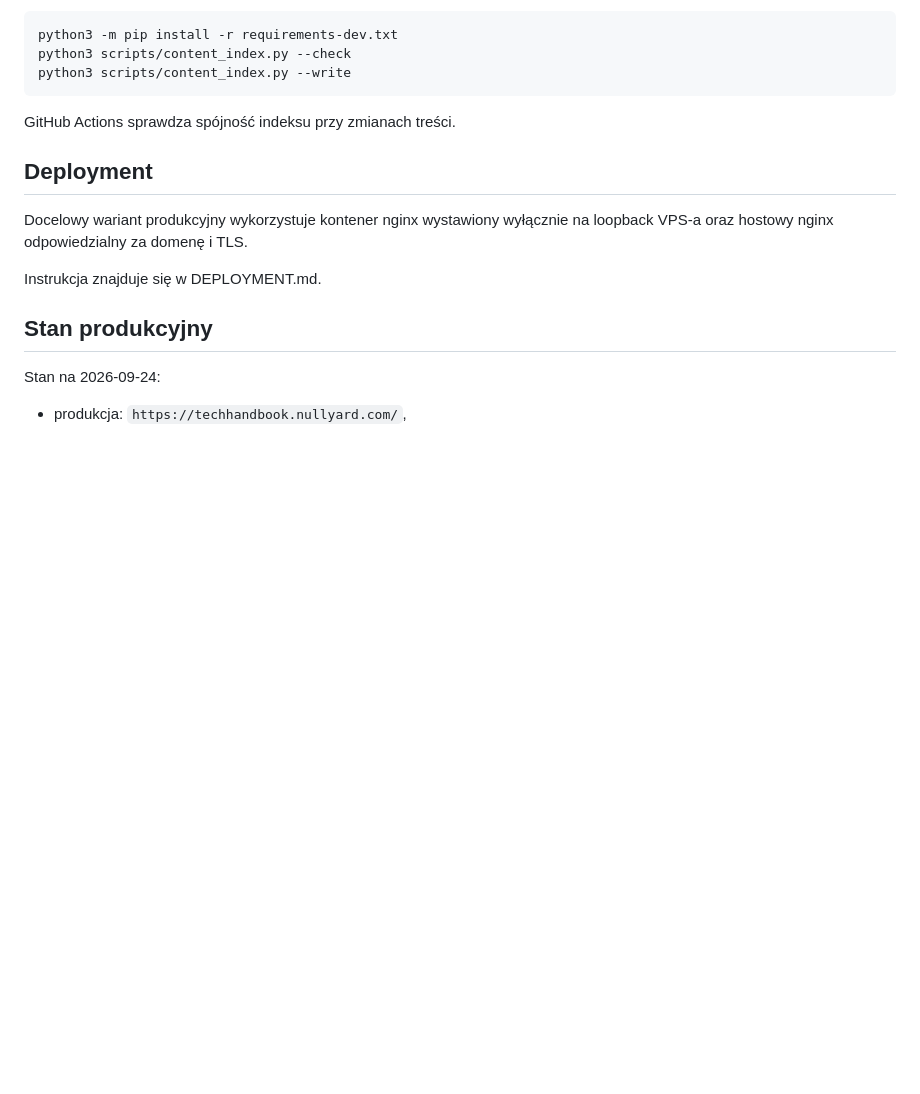
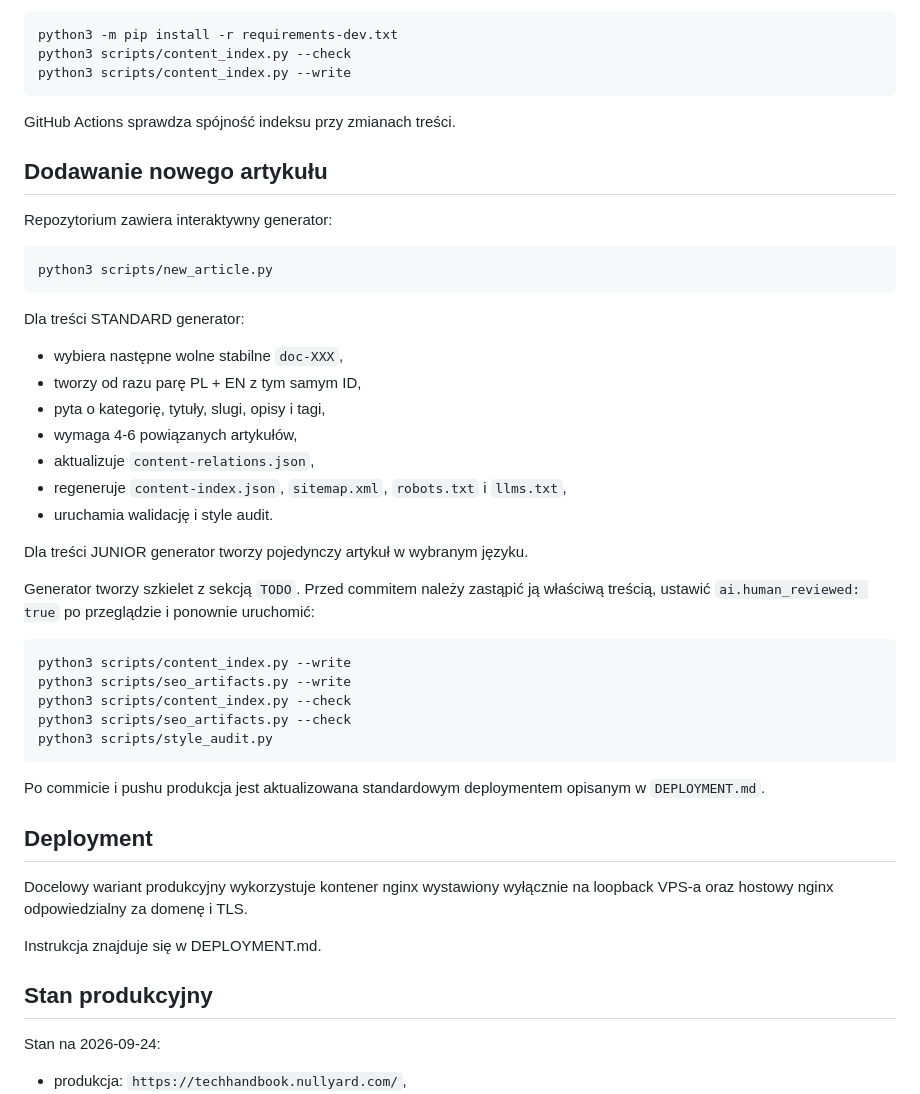
Before and after one commit to karolkozinski/techhandbook, a Markdown page: README.md, the part around the change. Rendered like a GitHub page; blank space fills up the shorter version.

Commit message:
docs: document new article workflow

````diff
--- a/README.md
+++ b/README.md
@@ -165,6 +165,39 @@ Walidacja i regeneracja indeksu:
 
 GitHub Actions sprawdza spójność indeksu przy zmianach treści.
 
+
+## Dodawanie nowego artykułu
+
+Repozytorium zawiera interaktywny generator:
+
+```bash
+python3 scripts/new_article.py
+```
+
+Dla treści STANDARD generator:
+
+- wybiera następne wolne stabilne `doc-XXX`,
+- tworzy od razu parę PL + EN z tym samym ID,
+- pyta o kategorię, tytuły, slugi, opisy i tagi,
+- wymaga 4-6 powiązanych artykułów,
+- aktualizuje `content-relations.json`,
+- regeneruje `content-index.json`, `sitemap.xml`, `robots.txt` i `llms.txt`,
+- uruchamia walidację i style audit.
+
+Dla treści JUNIOR generator tworzy pojedynczy artykuł w wybranym języku.
+
+Generator tworzy szkielet z sekcją `TODO`. Przed commitem należy zastąpić ją właściwą treścią, ustawić `ai.human_reviewed: true` po przeglądzie i ponownie uruchomić:
+
+```bash
+python3 scripts/content_index.py --write
+python3 scripts/seo_artifacts.py --write
+python3 scripts/content_index.py --check
+python3 scripts/seo_artifacts.py --check
+python3 scripts/style_audit.py
+```
+
+Po commicie i pushu produkcja jest aktualizowana standardowym deploymentem opisanym w `DEPLOYMENT.md`.
+
 ## Deployment
 
 Docelowy wariant produkcyjny wykorzystuje kontener nginx wystawiony wyłącznie na loopback VPS-a oraz hostowy nginx odpowiedzialny za domenę i TLS.
````
